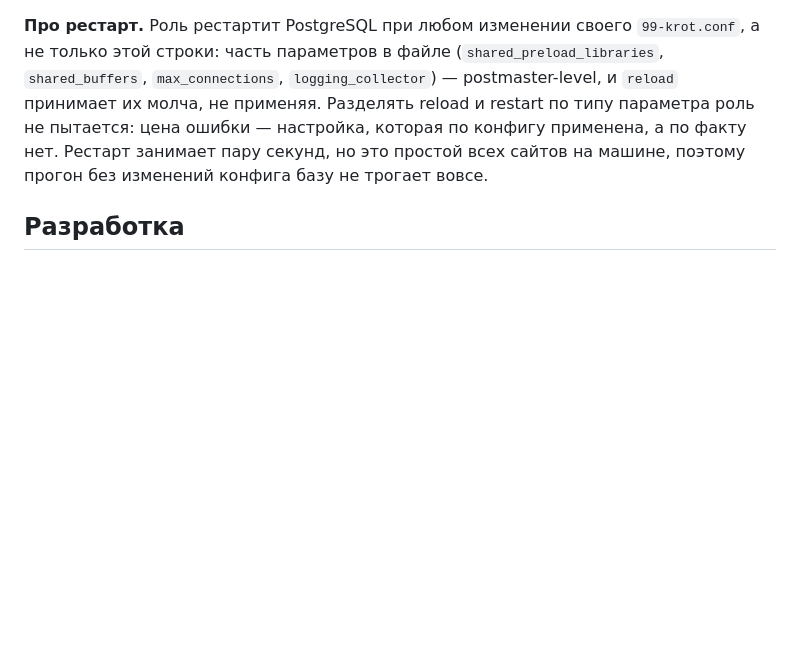
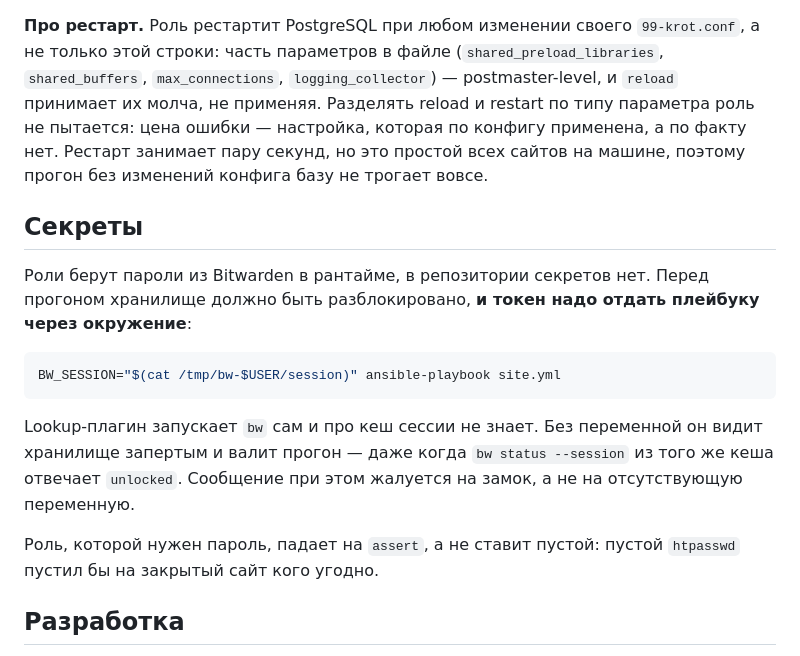
Before and after one commit to haspadar/krot, a Markdown page: README.md, the part around the change. GitHub-like rendering; blank space fills up the shorter version.

````diff
--- a/README.md
+++ b/README.md
@@ -245,6 +245,22 @@ SELECT pg_stat_statements_reset();
 настройка, которая по конфигу применена, а по факту нет. Рестарт занимает пару секунд, но это
 простой всех сайтов на машине, поэтому прогон без изменений конфига базу не трогает вовсе.
 
+## Секреты
+
+Роли берут пароли из Bitwarden в рантайме, в репозитории секретов нет. Перед прогоном хранилище
+должно быть разблокировано, **и токен надо отдать плейбуку через окружение**:
+
+```bash
+BW_SESSION="$(cat /tmp/bw-$USER/session)" ansible-playbook site.yml
+```
+
+Lookup-плагин запускает `bw` сам и про кеш сессии не знает. Без переменной он видит хранилище
+запертым и валит прогон — даже когда `bw status --session` из того же кеша отвечает `unlocked`.
+Сообщение при этом жалуется на замок, а не на отсутствующую переменную.
+
+Роль, которой нужен пароль, падает на `assert`, а не ставит пустой: пустой `htpasswd` пустил бы
+на закрытый сайт кого угодно.
+
 ## Разработка
 
 Архитектура и принятые решения — `openspec/ARCHITECTURE.md`. Изменения ведутся как в busel и
````
Also changed, not shown: openspec/ARCHITECTURE.md (+11 -0 lines).
